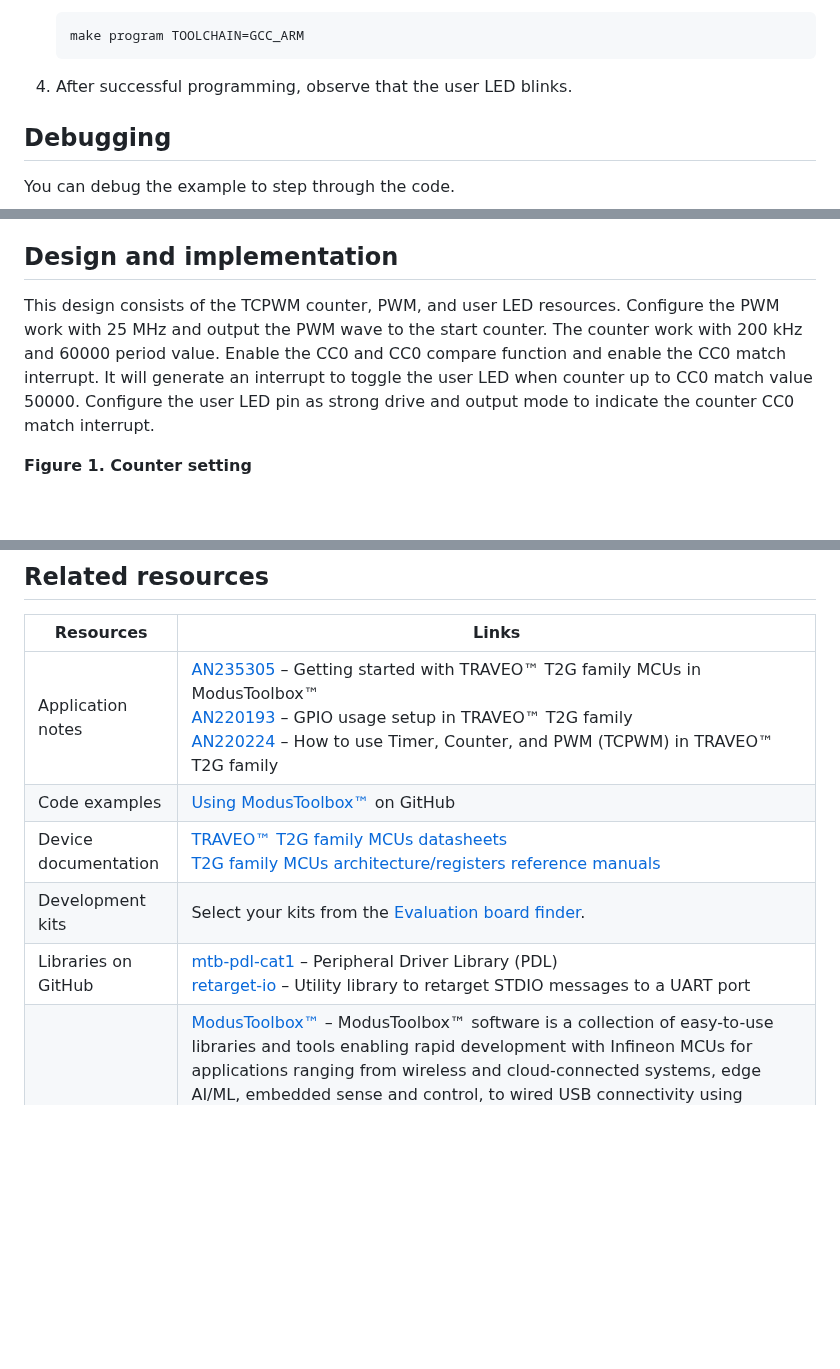
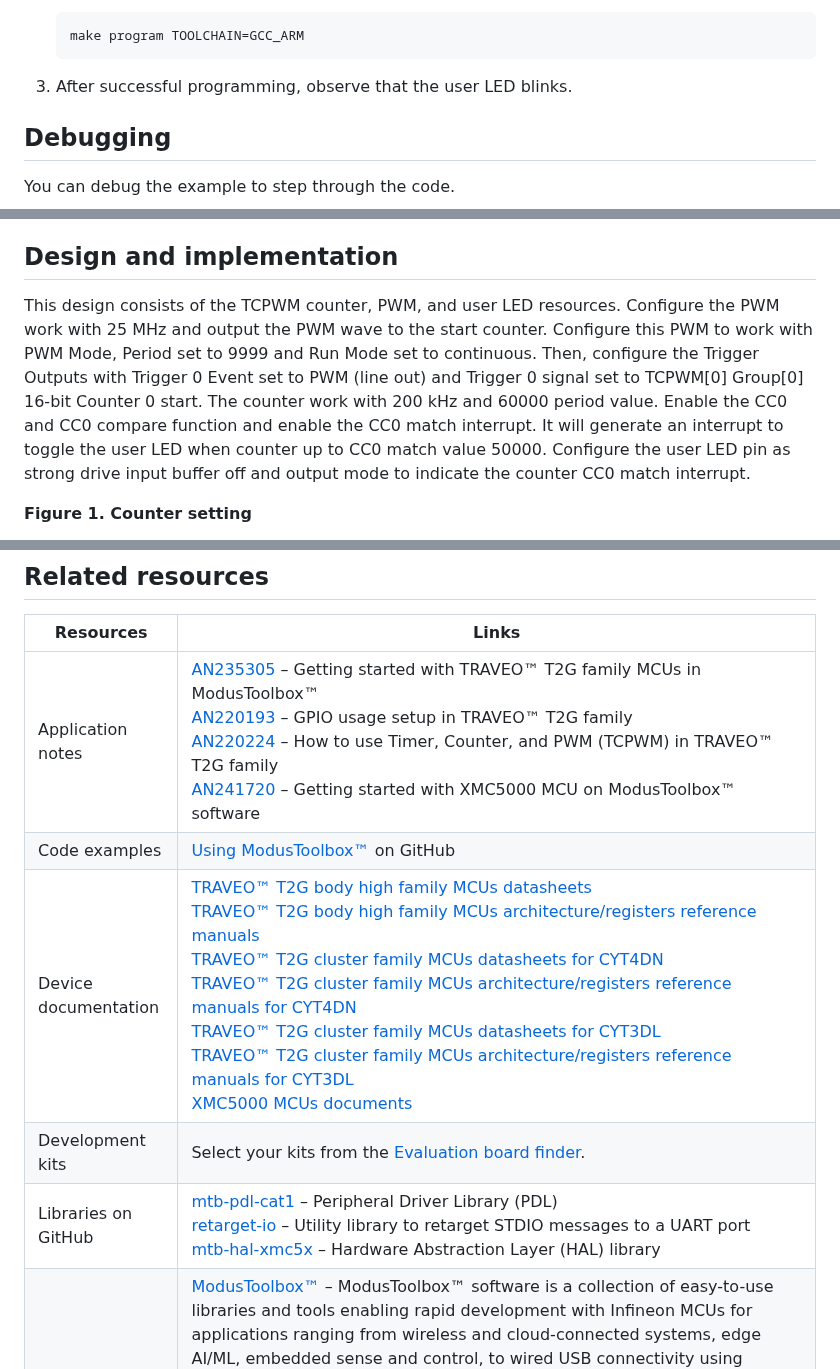
Before and after one commit to Infineon/mtb-example-ce240776-tcpwm-counter, a Markdown page: README.md, 3 parts joined by grey strips. Drawn GitHub-style; folded sections open; blank space fills up the shorter version.

````diff
--- a/README.md
+++ b/README.md
@@ -194,7 +190,7 @@ For more details, see the [ModusToolbox&trade; tools package user guide](https:/
       ```
     </details>
 
-4. After successful programming, observe that the user LED blinks.
+3. After successful programming, observe that the user LED blinks.
 
 
 ## Debugging
@@ -219,7 +215,7 @@ Follow the instructions in your preferred IDE.
 
 ## Design and implementation
 
-This design consists of the TCPWM counter, PWM, and user LED resources. Configure the PWM work with 25 MHz and output the PWM wave to the start counter. The counter work with 200 kHz and 60000 period value. Enable the CC0 and CC0 compare function and enable the CC0 match interrupt. It will generate an interrupt to toggle the user LED when counter up to CC0 match value 50000. Configure the user LED pin as strong drive and output mode to indicate the counter CC0 match interrupt.
+This design consists of the TCPWM counter, PWM, and user LED resources. Configure the PWM work with 25 MHz and output the PWM wave to the start counter. Configure this PWM to work with PWM Mode, Period set to 9999 and Run Mode set to continuous. Then, configure the Trigger Outputs with Trigger 0 Event set to PWM (line out) and Trigger 0 signal set to TCPWM[0] Group[0] 16-bit Counter 0 start. The counter work with 200 kHz and 60000 period value. Enable the CC0 and CC0 compare function and enable the CC0 match interrupt. It will generate an interrupt to toggle the user LED when counter up to CC0 match value 50000. Configure the user LED pin as strong drive input buffer off and output mode to indicate the counter CC0 match interrupt.
 
 **Figure 1. Counter setting**
 
@@ -249,11 +248,11 @@ This design consists of the TCPWM counter, PWM, and user LED resources. Configur
 
 Resources  | Links
 -----------|----------------------------------
-Application notes  | [AN235305](https://www.infineon.com/dgdl/?fileId=8ac78c8c8b6555fe018c1fddd8a72801) – Getting started with TRAVEO&trade; T2G family MCUs in ModusToolbox&trade;　<br /> [AN220193](https://www.infineon.com/dgdl/?fileId=8ac78c8c7cdc391c017d0d3af52e678e) – GPIO usage setup in TRAVEO&trade; T2G family<br /> [AN220224](https://www.infineon.com/dgdl/?fileId=8ac78c8c7cdc391c017d0d3a800a6752) – How to use Timer, Counter, and PWM (TCPWM) in TRAVEO&trade; T2G family
+Application notes  | [AN235305](https://www.infineon.com/assets/row/public/documents/10/42/infineon-an235305-getting-started-with-traveo-t2g-family-mcus-in-modustoolbox-applicationnotes-en.pdf) – Getting started with TRAVEO&trade; T2G family MCUs in ModusToolbox&trade;　<br> [AN220193](https://www.infineon.com/row/public/documents/10/42/infineon-an220118---gpio-usage-setup-in-traveo-t2g-family-applicationnotes-en.pdf) – GPIO usage setup in TRAVEO&trade; T2G family<br> [AN220224](https://www.infineon.com/row/public/documents/10/42/infineon-an220224---how-to-use-timer-counter-and-pwm-tcpwm-in-traveo-t2g-family-applicationnotes-en.pdf) – How to use Timer, Counter, and PWM (TCPWM) in TRAVEO&trade; T2G family <br> [AN241720](https://www.infineon.com/document-promo/infineon-an241720-getting-started-with-xmc5000-mcu-on-modustoolbox-software_1071f992-eb73-4dce-94ad-e84c41407bfc) – Getting started with XMC5000 MCU on ModusToolbox&trade; software
 Code examples  | [Using ModusToolbox&trade;](https://github.com/Infineon/Code-Examples-for-ModusToolbox-Software) on GitHub
-Device documentation | [TRAVEO&trade; T2G family MCUs datasheets](https://www.infineon.com/cms/en/product/microcontroller/32-bit-traveo-t2g-arm-cortex-microcontroller/32-bit-traveo-t2g-arm-cortex-for-cluster/traveo-t2g-cyt4dn/#!documents) <br /> [T2G family MCUs architecture/registers reference manuals](https://www.infineon.com/cms/en/product/microcontroller/32-bit-traveo-t2g-arm-cortex-microcontroller/32-bit-traveo-t2g-arm-cortex-for-cluster/traveo-t2g-cyt4dn/#!documents) <br />
+Device documentation |  [TRAVEO&trade; T2G body high family MCUs datasheets](https://www.infineon.com/products/microcontroller/32-bit-traveo-t2g-arm-cortex/for-body/t2g-cyt4bf/#documents) <br> [TRAVEO&trade; T2G body high family MCUs architecture/registers reference manuals](https://www.infineon.com/products/microcontroller/32-bit-traveo-t2g-arm-cortex/for-body/t2g-cyt4bf/#documents) <br> [TRAVEO&trade; T2G cluster family MCUs datasheets for CYT4DN](https://www.infineon.com/products/microcontroller/32-bit-traveo-t2g-arm-cortex/for-cluster/#documents) <br> [TRAVEO&trade; T2G cluster family MCUs architecture/registers reference manuals for CYT4DN](https://www.infineon.com/products/microcontroller/32-bit-traveo-t2g-arm-cortex/for-cluster/#documents) <br> [TRAVEO&trade; T2G cluster family MCUs datasheets for CYT3DL](https://www.infineon.com/products/microcontroller/32-bit-traveo-t2g-arm-cortex/for-cluster/#documents) <br> [TRAVEO&trade; T2G cluster family MCUs architecture/registers reference manuals for CYT3DL](https://www.infineon.com/products/microcontroller/32-bit-traveo-t2g-arm-cortex/for-cluster/#documents) <br> [XMC5000 MCUs documents](https://www.infineon.com/products/microcontroller/32bit-industrial-arm-cortex-m/xmc5000#Documents)
 Development kits | Select your kits from the [Evaluation board finder](https://www.infineon.com/cms/en/design-support/finder-selection-tools/product-finder/evaluation-board).
-Libraries on GitHub  | [mtb-pdl-cat1](https://github.com/Infineon/mtb-pdl-cat1) – Peripheral Driver Library (PDL) 　<br> [retarget-io](https://github.com/Infineon/retarget-io) – Utility library to retarget STDIO messages to a UART port
+Libraries on GitHub  | [mtb-pdl-cat1](https://github.com/Infineon/mtb-pdl-cat1) – Peripheral Driver Library (PDL) 　<br> [retarget-io](https://github.com/Infineon/retarget-io) – Utility library to retarget STDIO messages to a UART port <br> [mtb-hal-xmc5x](https://github.com/Infineon/mtb-hal-xmc5x) – Hardware Abstraction Layer (HAL) library
 Tools  | [ModusToolbox&trade;](https://www.infineon.com/modustoolbox) – ModusToolbox&trade; software is a collection of easy-to-use libraries and tools enabling rapid development with Infineon MCUs for applications ranging from wireless and cloud-connected systems, edge AI/ML, embedded sense and control, to wired USB connectivity using PSOC&trade; Industrial/IoT MCUs, AIROC&trade; Wi-Fi and Bluetooth&reg; connectivity devices, XMC&trade; Industrial MCUs, and EZ-USB&trade;/EZ-PD&trade; wired connectivity controllers. ModusToolbox&trade; incorporates a comprehensive set of BSPs, HAL, libraries, configuration tools, and provides support for industry-standard IDEs to fast-track your embedded application development.
 
 <br>
````
Also changed, not shown: other parts of README.md (+33 -33 lines), images/led1.jpg (added), 9 other files.
